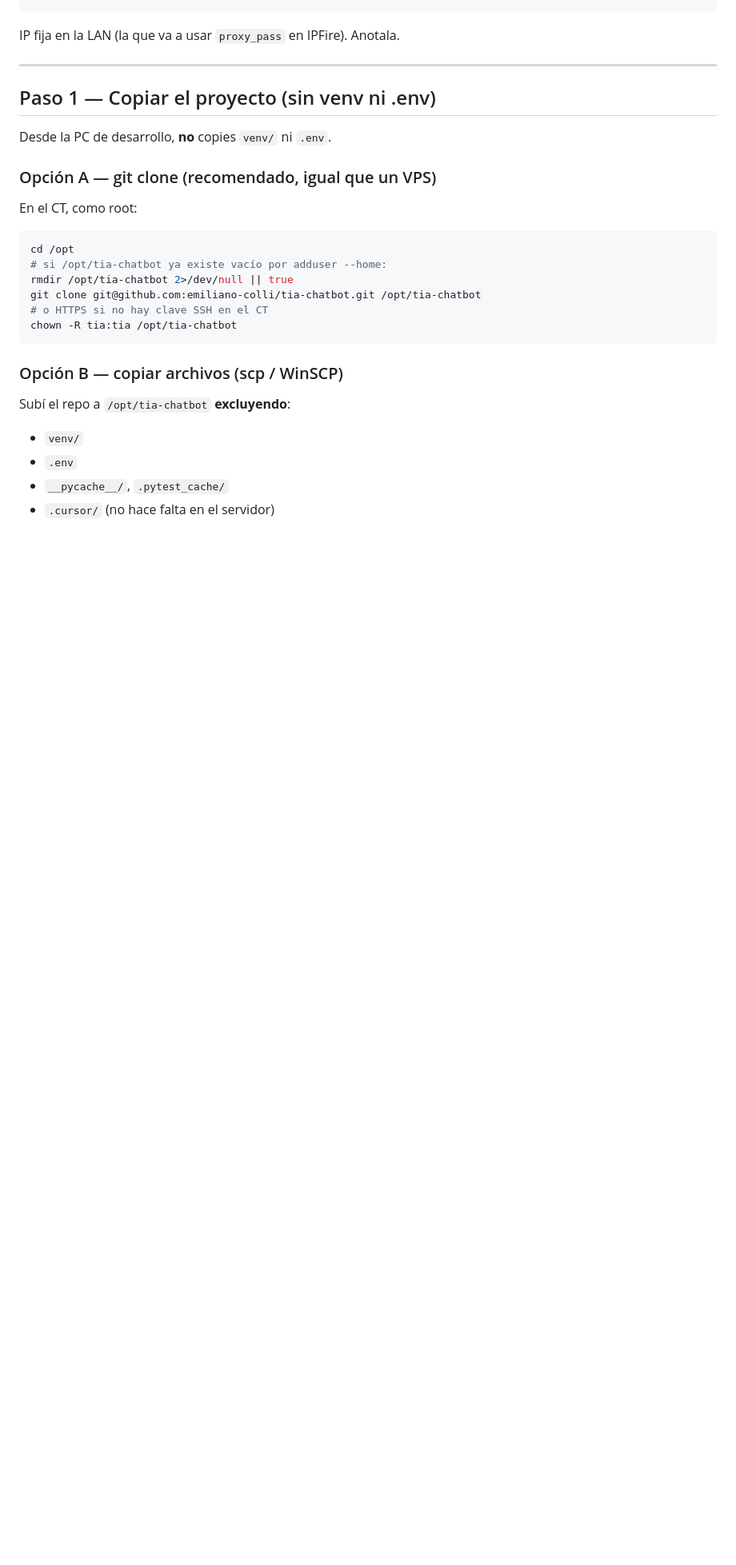
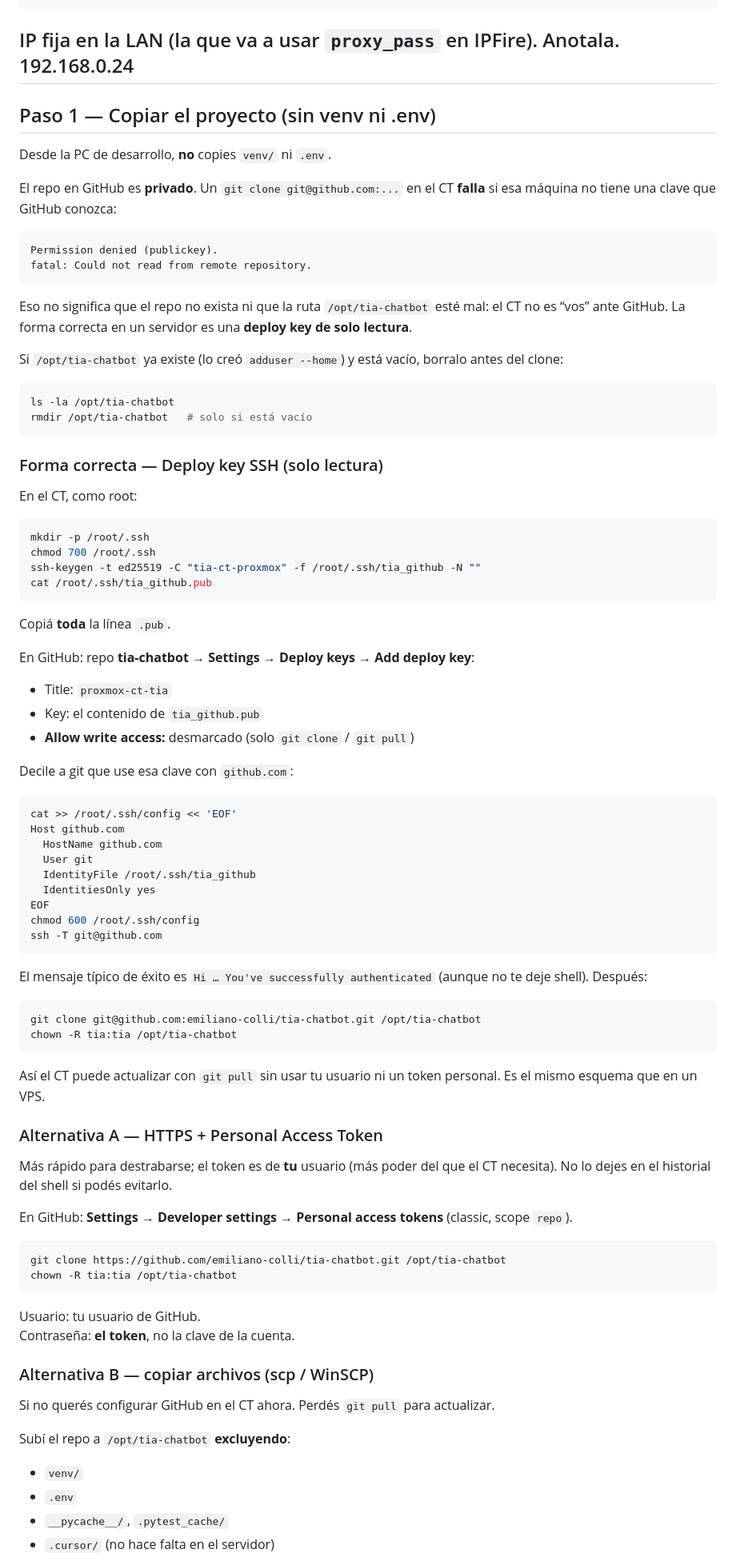
Before and after one commit to emiliano-colli/tia-chatbot, a Markdown page: docs/runbook-staging-proxmox-ct.md, the part around one of its changes. Shown at 80% size. GitHub-like rendering; blank space fills up the shorter version.

Commit message:
Documentacion actualizada

````diff
--- a/docs/runbook-staging-proxmox-ct.md
+++ b/docs/runbook-staging-proxmox-ct.md
@@ -83,27 +83,88 @@ chmod 750 /etc/tia-chatbot
 ```
 
 IP fija en la LAN (la que va a usar `proxy_pass` en IPFire). Anotala.
-
+192.168.0.24
 ---
 
 ## Paso 1 — Copiar el proyecto (sin venv ni .env)
 
 Desde la PC de desarrollo, **no** copies `venv/` ni `.env`.
 
-### Opción A — git clone (recomendado, igual que un VPS)
+El repo en GitHub es **privado**. Un `git clone git@github.com:...` en el CT **falla** si esa máquina no tiene una clave que GitHub conozca:
+
+```
+Permission denied (publickey).
+fatal: Could not read from remote repository.
+```
+
+Eso no significa que el repo no exista ni que la ruta `/opt/tia-chatbot` esté mal: el CT no es “vos” ante GitHub. La forma correcta en un servidor es una **deploy key de solo lectura**.
+
+Si `/opt/tia-chatbot` ya existe (lo creó `adduser --home`) y está vacío, borralo antes del clone:
+
+```bash
+ls -la /opt/tia-chatbot
+rmdir /opt/tia-chatbot   # solo si está vacío
+```
+
+### Forma correcta — Deploy key SSH (solo lectura)
 
 En el CT, como root:
 
 ```bash
-cd /opt
-# si /opt/tia-chatbot ya existe vacío por adduser --home:
-rmdir /opt/tia-chatbot 2>/dev/null || true
+mkdir -p /root/.ssh
+chmod 700 /root/.ssh
+ssh-keygen -t ed25519 -C "tia-ct-proxmox" -f /root/.ssh/tia_github -N ""
+cat /root/.ssh/tia_github.pub
+```
+
+Copiá **toda** la línea `.pub`.
+
+En GitHub: repo **tia-chatbot** → **Settings → Deploy keys → Add deploy key**:
+
+- Title: `proxmox-ct-tia`
+- Key: el contenido de `tia_github.pub`
+- **Allow write access:** desmarcado (solo `git clone` / `git pull`)
+
+Decile a git que use esa clave con `github.com`:
+
+```bash
+cat >> /root/.ssh/config << 'EOF'
+Host github.com
+  HostName github.com
+  User git
+  IdentityFile /root/.ssh/tia_github
+  IdentitiesOnly yes
+EOF
+chmod 600 /root/.ssh/config
+ssh -T git@github.com
+```
+
+El mensaje típico de éxito es `Hi … You've successfully authenticated` (aunque no te deje shell). Después:
+
+```bash
 git clone git@github.com:emiliano-colli/tia-chatbot.git /opt/tia-chatbot
-# o HTTPS si no hay clave SSH en el CT
 chown -R tia:tia /opt/tia-chatbot
 ```
 
-### Opción B — copiar archivos (scp / WinSCP)
+Así el CT puede actualizar con `git pull` sin usar tu usuario ni un token personal. Es el mismo esquema que en un VPS.
+
+### Alternativa A — HTTPS + Personal Access Token
+
+Más rápido para destrabarse; el token es de **tu** usuario (más poder del que el CT necesita). No lo dejes en el historial del shell si podés evitarlo.
+
+En GitHub: **Settings → Developer settings → Personal access tokens** (classic, scope `repo`).
+
+```bash
+git clone https://github.com/emiliano-colli/tia-chatbot.git /opt/tia-chatbot
+chown -R tia:tia /opt/tia-chatbot
+```
+
+Usuario: tu usuario de GitHub.
+Contraseña: **el token**, no la clave de la cuenta.
+
+### Alternativa B — copiar archivos (scp / WinSCP)
+
+Si no querés configurar GitHub en el CT ahora. Perdés `git pull` para actualizar.
 
 Subí el repo a `/opt/tia-chatbot` **excluyendo**:
 
````
Also changed, not shown: other parts of docs/runbook-staging-proxmox-ct.md (+3 -2 lines).
